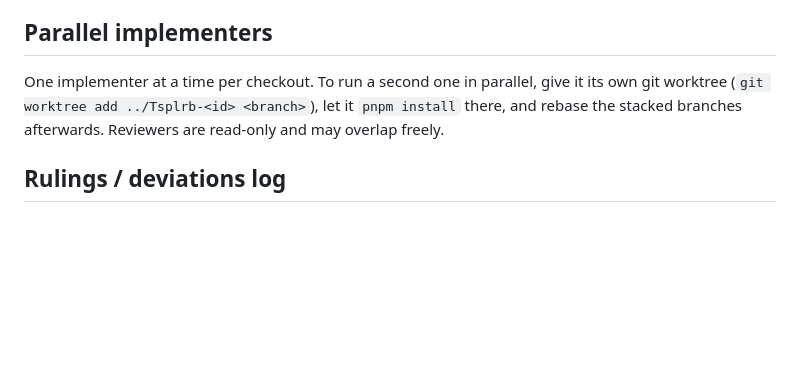
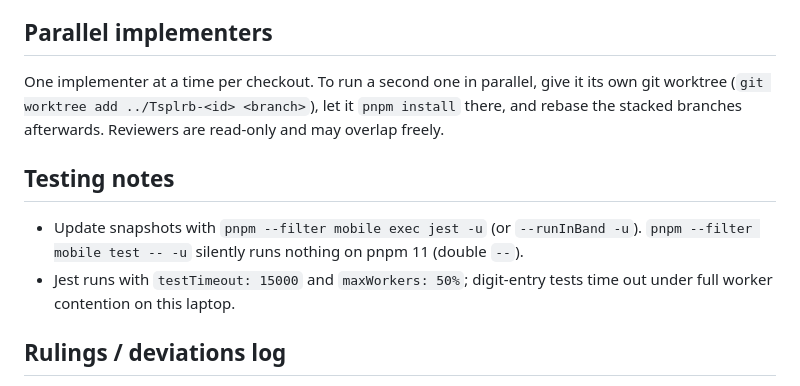
Before and after one commit to brollysolutions/brolly-exam-prep, a Markdown page: docs/WORKFLOW.md, the part around the change. GitHub-like rendering; blank space fills up the shorter version.

Commit message:
docs(workflow): jest snapshot/update invocation and timeout notes
Co-Authored-By: Claude Fable 5.1 <noreply@anthropic.com>
Claude-Session: https://claude.ai/code/session_01YUNxft2K8N8YBqnw1d9q6X

```diff
--- a/docs/WORKFLOW.md
+++ b/docs/WORKFLOW.md
@@ -66,6 +66,10 @@ Allowed without prompting: pnpm/expo/jest/eslint/tsc, docker compose, non-destru
 ## Parallel implementers
 One implementer at a time per checkout. To run a second one in parallel, give it its own git worktree (`git worktree add ../Tsplrb-<id> <branch>`), let it `pnpm install` there, and rebase the stacked branches afterwards. Reviewers are read-only and may overlap freely.
 
+## Testing notes
+- Update snapshots with `pnpm --filter mobile exec jest -u` (or `--runInBand -u`). `pnpm --filter mobile test -- -u` silently runs nothing on pnpm 11 (double `--`).
+- Jest runs with `testTimeout: 15000` and `maxWorkers: 50%`; digit-entry tests time out under full worker contention on this laptop.
+
 ## Rulings / deviations log
 - 2026-09-02 — `corepack enable` cannot write to `C:\Program Files\nodejs`; pnpm installed with `npm i -g pnpm` instead.
 - 2026-09-02 — Expo Go only in this phase: MMKV, Unistyles, SMS auto-read, call detection are stubbed. The incoming-call overlay is a dev-only simulated state.
```
